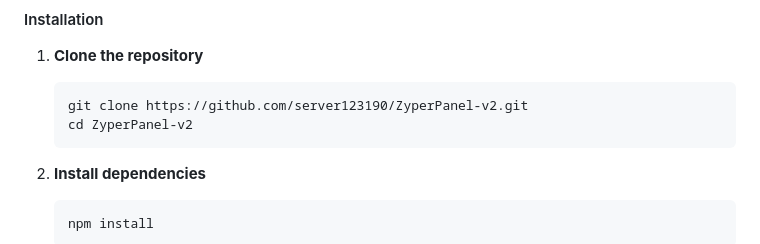
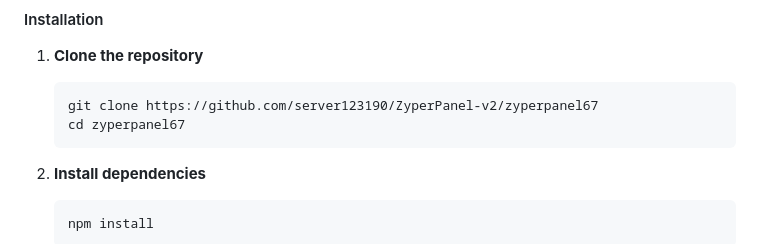
Before and after one commit to server123190/ZyperPanel-v2, a Markdown page: README.md, the part around the change. GitHub-like rendering.

Commit message:
Update clone URL and directory in README

````diff
--- a/README.md
+++ b/README.md
@@ -72,8 +72,8 @@ ZyperPanel consists of two components that work together:
 1. **Clone the repository**
 
    ```bash
-   git clone https://github.com/server123190/ZyperPanel-v2.git
-   cd ZyperPanel-v2
+   git clone https://github.com/server123190/ZyperPanel-v2/zyperpanel67
+   cd zyperpanel67
    ```
 
 2. **Install dependencies**
````
